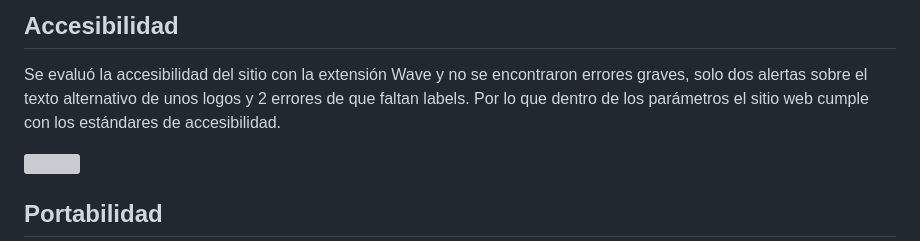
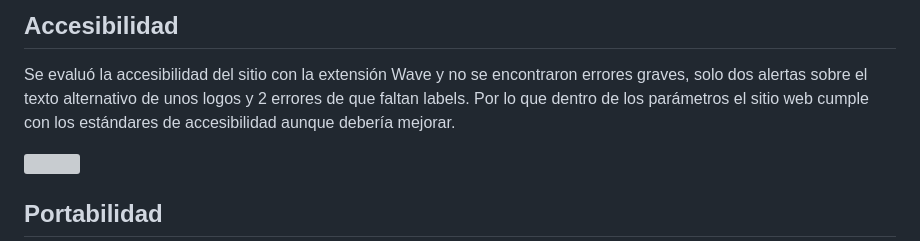
Before and after one commit to ORT-FIS-2022S2/Kadessian-Sapelli, a Markdown page: doc/2b_testing.md, the part around the change. GitHub-like rendering; grey boxes are pictures that could not be loaded.

```diff
--- a/doc/2b_testing.md
+++ b/doc/2b_testing.md
@@ -212,7 +212,7 @@ Lamentablemente no se pudieron evaluar funcionalidades mas que la de agregar un
 ## Accesibilidad
 
 Se evaluó la accesibilidad del sitio con la extensión Wave y no se encontraron errores graves, solo dos alertas sobre el texto alternativo de unos logos y 2 errores de que faltan labels.
-Por lo que dentro de los parámetros el sitio web cumple con los estándares de accesibilidad.
+Por lo que dentro de los parámetros el sitio web cumple con los estándares de accesibilidad aunque debería mejorar.
 
 <img src="https://github.com/ORT-FIS-2022S2/Sapelli-Kadessian/blob/dev/imagenes/Wave-Collazo-Ricca-Salgado.png" width="350">
 
```
